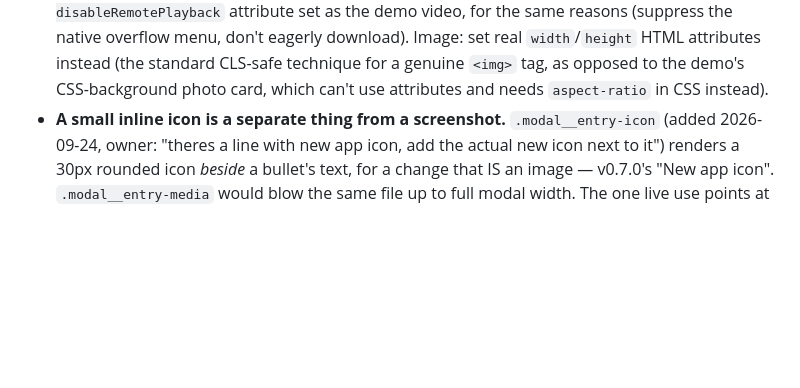
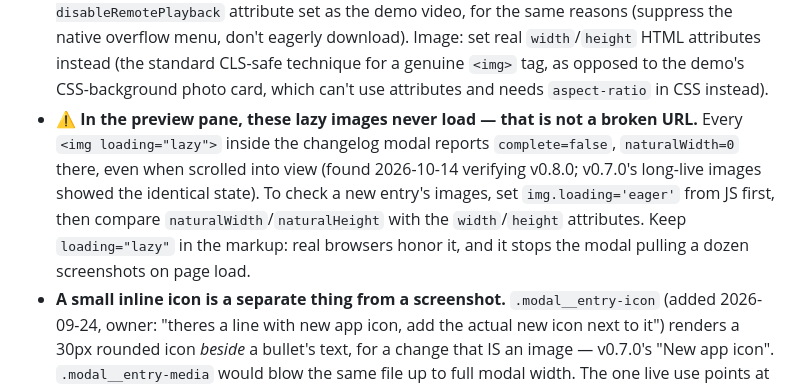
Before and after one commit to LachanceGL/forc3mod-website, a Markdown page: docs/COMPONENTS.md, the part around the change. Drawn GitHub-style; blank space fills up the shorter version.

```diff
--- a/docs/COMPONENTS.md
+++ b/docs/COMPONENTS.md
@@ -296,6 +296,15 @@ body has inline images/videos, don't just take the text and drop the media.
   CLS-safe technique for a genuine `<img>` tag, as opposed to the demo's
   CSS-background photo card, which can't use attributes and needs
   `aspect-ratio` in CSS instead).
+- ⚠️ **In the preview pane, these lazy images never load — that is not a
+  broken URL.** Every `<img loading="lazy">` inside the changelog modal reports
+  `complete=false`, `naturalWidth=0` there, even when scrolled into view
+  (found 2026-10-14 verifying v0.8.0; v0.7.0's long-live images showed the
+  identical state). To check a new entry's images, set `img.loading='eager'`
+  from JS first, then compare `naturalWidth`/`naturalHeight` with the
+  `width`/`height` attributes. Keep `loading="lazy"` in the markup: real
+  browsers honor it, and it stops the modal pulling a dozen screenshots on
+  page load.
 - **A small inline icon is a separate thing from a screenshot.**
   `.modal__entry-icon` (added 2026-09-24, owner: "theres a line with new app
   icon, add the actual new icon next to it") renders a 30px rounded icon
```
Also changed, not shown: MEMORY.md (+17 -0 lines).
